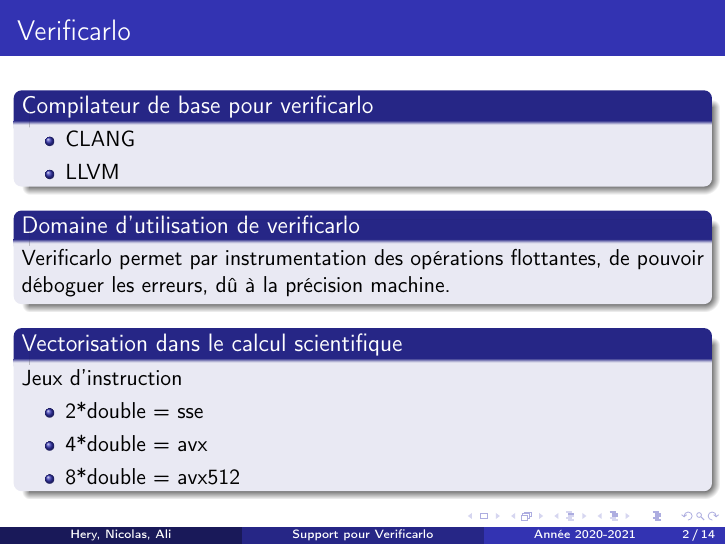
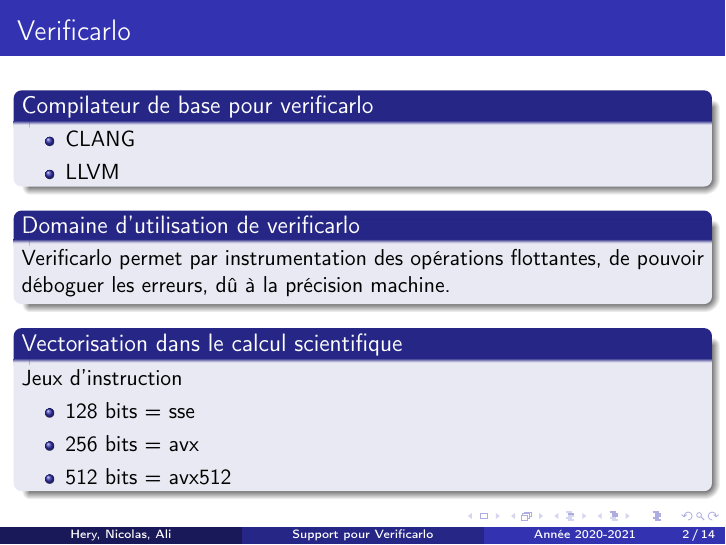
Before and after one commit to Safecarlo/rapport, LaTeX slides (rapport/presentation.tex): page 2 of 14. Compiled offline with pdfLaTeX.

Commit message:
Mise à jours de la ligne vectorisation calcul

```diff
--- a/rapport/presentation.tex
+++ b/rapport/presentation.tex
@@ -43,9 +43,9 @@
   \begin{block}{Vectorisation dans le calcul scientifique}
     Jeux d'instruction
         \begin{itemize}
-            \item 2*double = sse
-            \item 4*double = avx
-            \item 8*double = avx512
+            \item 128 bits = sse
+            \item 256 bits = avx
+            \item 512 bits = avx512
         \end{itemize}
   \end{block}
 \end{frame}
```
